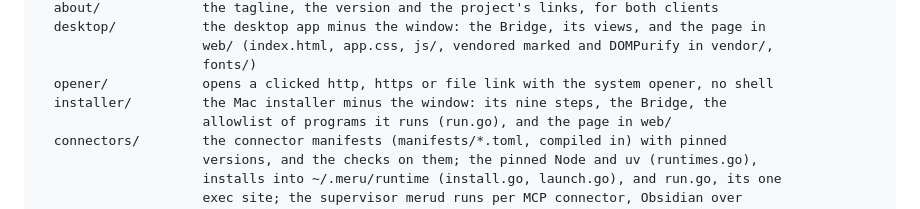
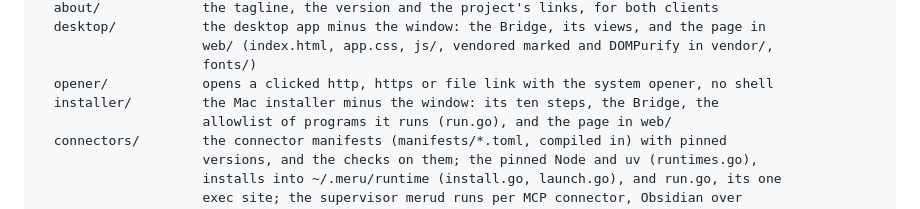
Before and after one commit to aarora79/meru, a Markdown page: AGENTS.md, the part around the change. GitHub-like rendering.

Commit message:
Say the installer has ten steps in AGENTS.md
The installer gained an Obsidian step in this change.

```diff
--- a/AGENTS.md
+++ b/AGENTS.md
@@ -254,7 +254,7 @@ internal/
                      web/ (index.html, app.css, js/, vendored marked and DOMPurify in vendor/,
                      fonts/)
   opener/            opens a clicked http, https or file link with the system opener, no shell
-  installer/         the Mac installer minus the window: its nine steps, the Bridge, the
+  installer/         the Mac installer minus the window: its ten steps, the Bridge, the
                      allowlist of programs it runs (run.go), and the page in web/
   connectors/        the connector manifests (manifests/*.toml, compiled in) with pinned
                      versions, and the checks on them; the pinned Node and uv (runtimes.go),
```
